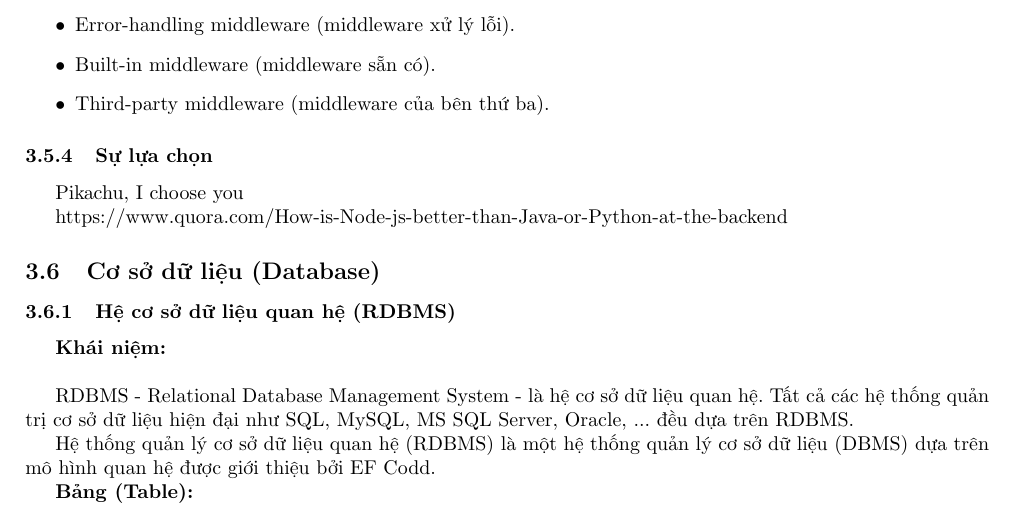
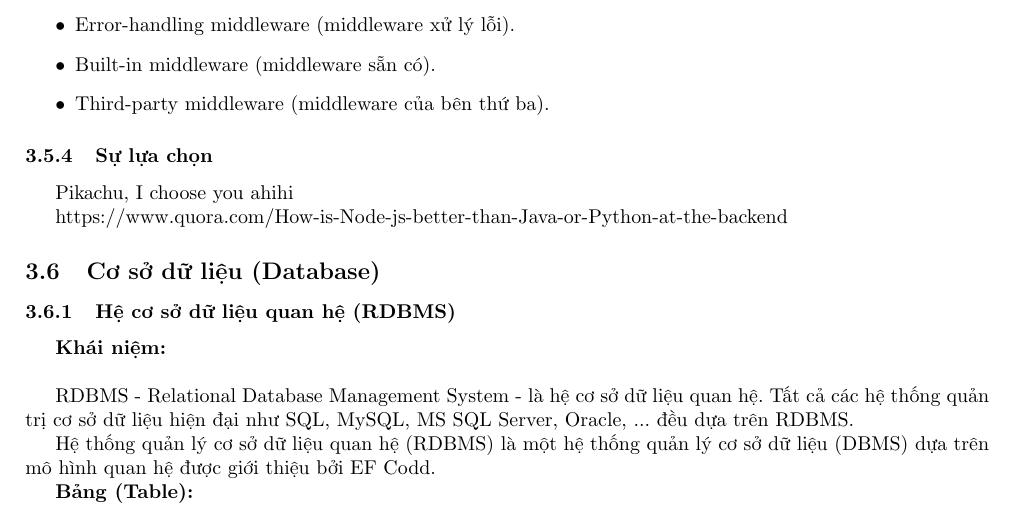
Before and after one commit to namgold/LVTN_REPORT, a LaTeX document (main.tex, which reads Sections/3/6.Server.tex): part of page 21 of 28, cut so that both start at the same text. Compiled offline with pdfLaTeX.

Commit message:
Updates from Overleaf

```diff
--- a/Sections/3/6.Server.tex
+++ b/Sections/3/6.Server.tex
@@ -4,5 +4,6 @@
 \input{Sections/3/6/NodeJS.tex}
 \subsubsection{Sự lựa chọn}
 Pikachu, I choose you
+ahihi
 
 https://www.quora.com/How-is-Node-js-better-than-Java-or-Python-at-the-backend
```
